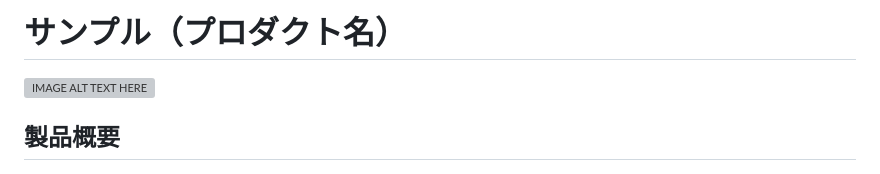
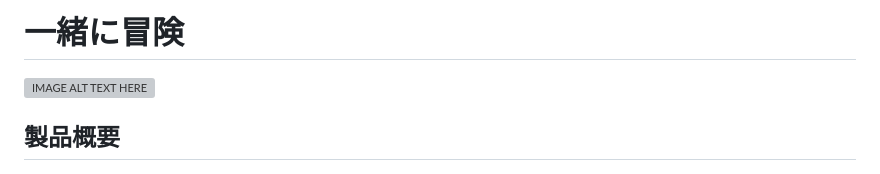
Before and after one commit to jphacks/ok_2604, a Markdown page: README.md, the part around the change. Drawn GitHub-style; grey boxes are pictures that could not be loaded.

```diff
--- a/README.md
+++ b/README.md
@@ -1,4 +1,4 @@
-# サンプル（プロダクト名）
+# 一緒に冒険
 
 [![IMAGE ALT TEXT HERE](https://jphacks.com/wp-content/uploads/2026/07/IMG_5316.png)](https://www.youtube.com/watch?v=piaNsc6ilBI)
 
```
